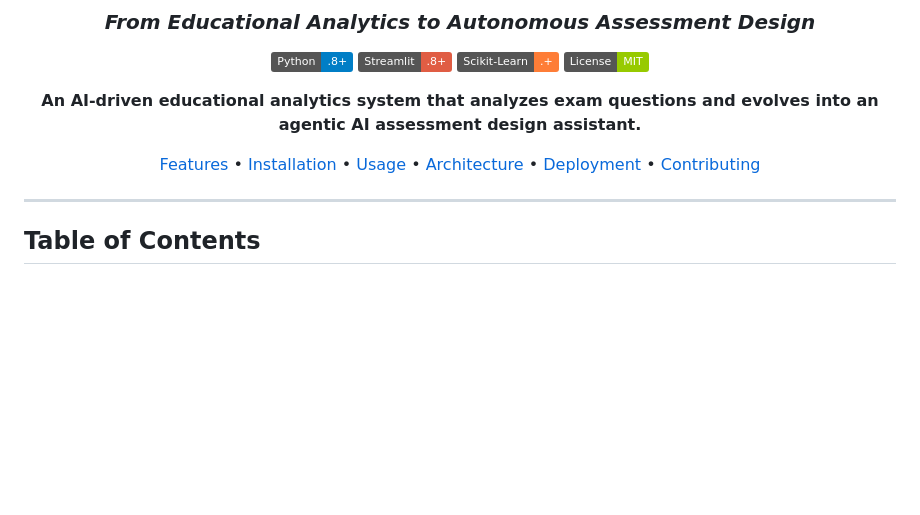
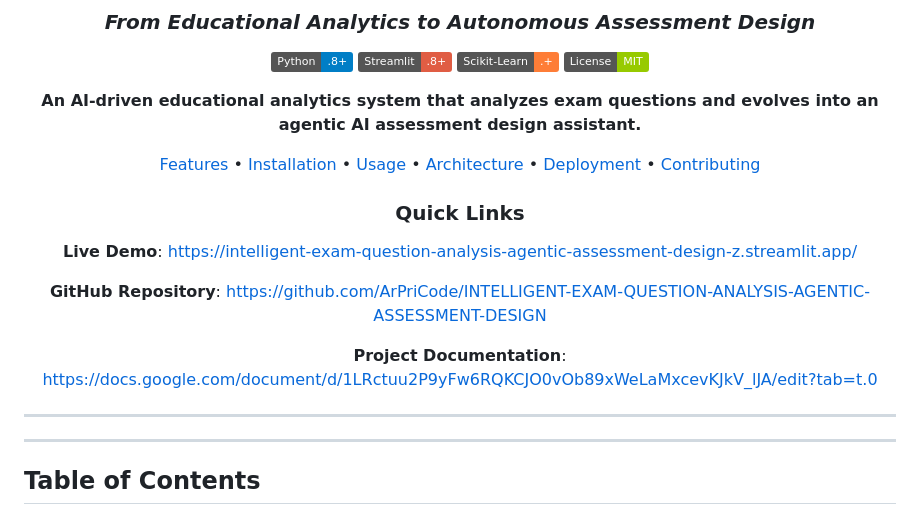
Before and after one commit to ArPriCode/INTELLIGENT-EXAM-QUESTION-ANALYSIS-AGENTIC-ASSESSMENT-DESIGN, a Markdown page: README.md, the part around the change. Drawn GitHub-style; badges without logos; blank space fills up the shorter version.

Commit message:
Add live demo, GitHub repo, and project documentation links to README

```diff
--- a/README.md
+++ b/README.md
@@ -12,6 +12,16 @@
 **An AI-driven educational analytics system that analyzes exam questions and evolves into an agentic AI assessment design assistant.**
 
 [Features](#-features) • [Installation](#-installation) • [Usage](#-usage) • [Architecture](#-architecture) • [Deployment](#-deployment) • [Contributing](#-contributing)
+
+### Quick Links
+
+**Live Demo**: [https://intelligent-exam-question-analysis-agentic-assessment-design-z.streamlit.app/](https://intelligent-exam-question-analysis-agentic-assessment-design-z.streamlit.app/)
+
+**GitHub Repository**: [https://github.com/ArPriCode/INTELLIGENT-EXAM-QUESTION-ANALYSIS-AGENTIC-ASSESSMENT-DESIGN](https://github.com/ArPriCode/INTELLIGENT-EXAM-QUESTION-ANALYSIS-AGENTIC-ASSESSMENT-DESIGN)
+
+**Project Documentation**: [https://docs.google.com/document/d/1LRctuu2P9yFw6RQKCJO0vOb89xWeLaMxcevKJkV_lJA/edit?tab=t.0](https://docs.google.com/document/d/1LRctuu2P9yFw6RQKCJO0vOb89xWeLaMxcevKJkV_lJA/edit?tab=t.0)
+
+---
 
 </div>
 
```
